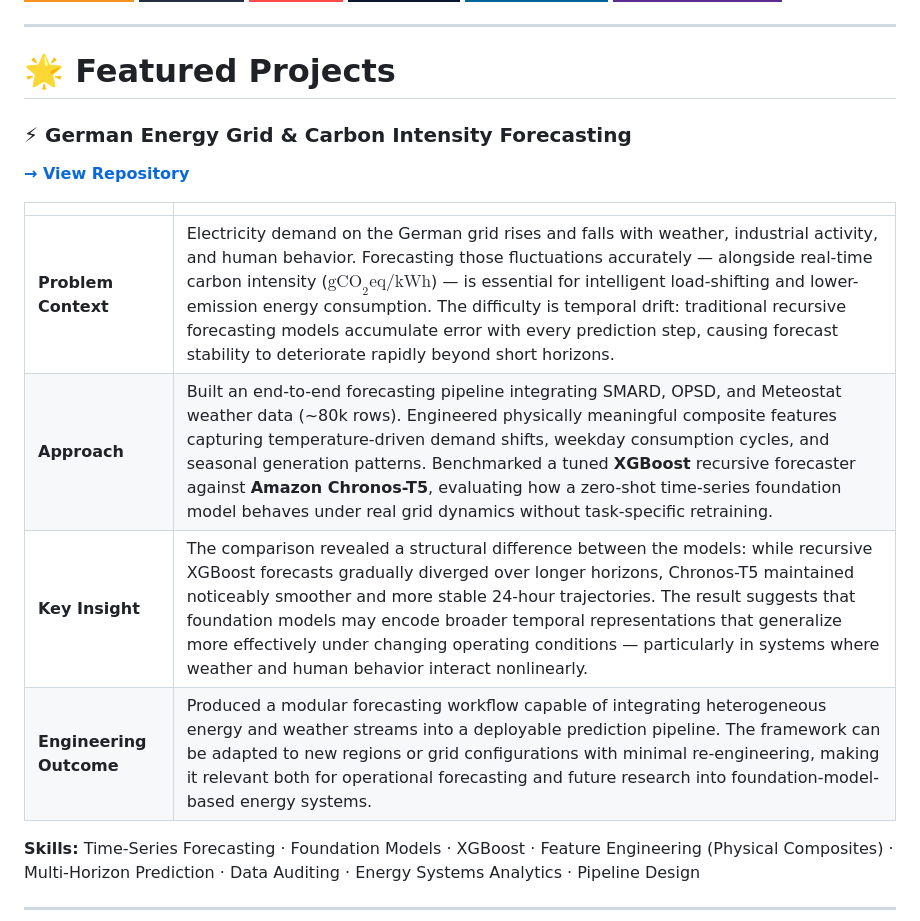
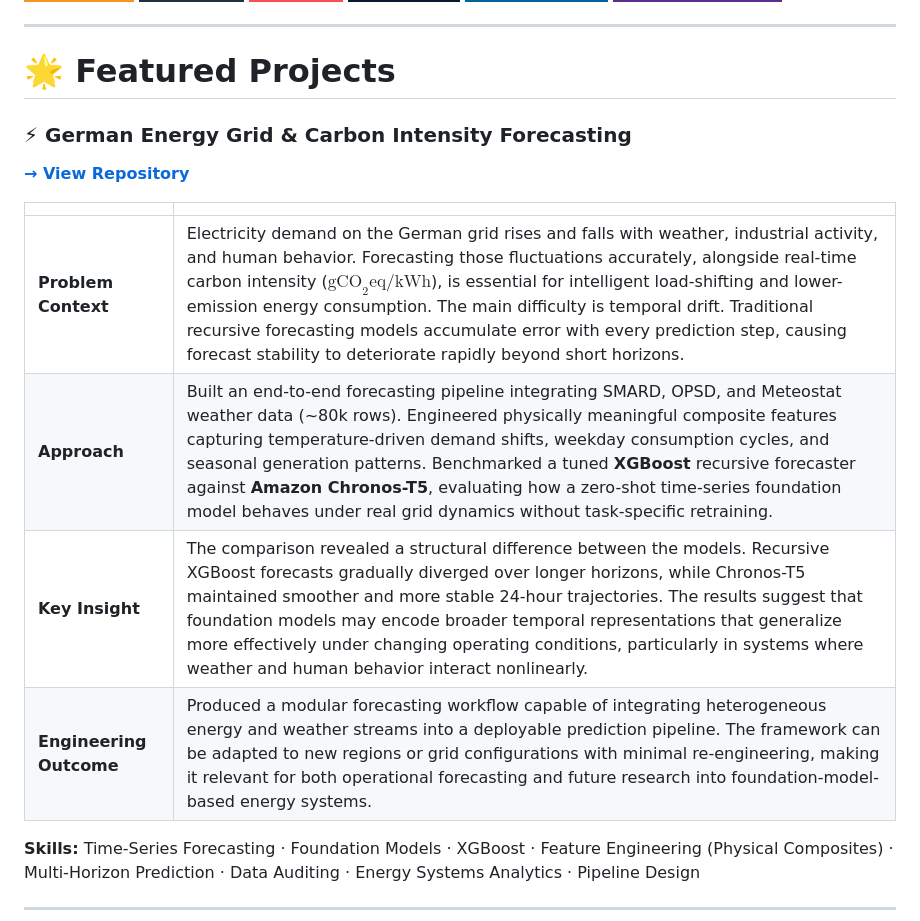
Before and after one commit to kwesiamoh/kwesiamoh.github.io, a Markdown page: README.md, the part around one of its changes. Rendered like a GitHub page; badges without logos.

Commit message:
Improve clarity in project descriptions in README
Refined wording for clarity and conciseness in project descriptions.

```diff
--- a/README.md
+++ b/README.md
@@ -36,16 +36,15 @@ I am a Process & Environmental Engineer specializing in the digitalization of in
 
 ---
 # 🌟 Featured Projects
-
 ### ⚡ German Energy Grid & Carbon Intensity Forecasting
 **[→ View Repository](https://github.com/kwesiamoh/energy-forecast)**
 
 | | |
 |---|---|
-| **Problem Context** | Electricity demand on the German grid rises and falls with weather, industrial activity, and human behavior. Forecasting those fluctuations accurately — alongside real-time carbon intensity ($\text{gCO}_2\text{eq/kWh}$) — is essential for intelligent load-shifting and lower-emission energy consumption. The difficulty is temporal drift: traditional recursive forecasting models accumulate error with every prediction step, causing forecast stability to deteriorate rapidly beyond short horizons. |
+| **Problem Context** | Electricity demand on the German grid rises and falls with weather, industrial activity, and human behavior. Forecasting those fluctuations accurately, alongside real-time carbon intensity ($\text{gCO}_2\text{eq/kWh}$), is essential for intelligent load-shifting and lower-emission energy consumption. The main difficulty is temporal drift. Traditional recursive forecasting models accumulate error with every prediction step, causing forecast stability to deteriorate rapidly beyond short horizons. |
 | **Approach** | Built an end-to-end forecasting pipeline integrating SMARD, OPSD, and Meteostat weather data (~80k rows). Engineered physically meaningful composite features capturing temperature-driven demand shifts, weekday consumption cycles, and seasonal generation patterns. Benchmarked a tuned **XGBoost** recursive forecaster against **Amazon Chronos-T5**, evaluating how a zero-shot time-series foundation model behaves under real grid dynamics without task-specific retraining. |
-| **Key Insight** | The comparison revealed a structural difference between the models: while recursive XGBoost forecasts gradually diverged over longer horizons, Chronos-T5 maintained noticeably smoother and more stable 24-hour trajectories. The result suggests that foundation models may encode broader temporal representations that generalize more effectively under changing operating conditions — particularly in systems where weather and human behavior interact nonlinearly. |
-| **Engineering Outcome** | Produced a modular forecasting workflow capable of integrating heterogeneous energy and weather streams into a deployable prediction pipeline. The framework can be adapted to new regions or grid configurations with minimal re-engineering, making it relevant both for operational forecasting and future research into foundation-model-based energy systems. |
+| **Key Insight** | The comparison revealed a structural difference between the models. Recursive XGBoost forecasts gradually diverged over longer horizons, while Chronos-T5 maintained smoother and more stable 24-hour trajectories. The results suggest that foundation models may encode broader temporal representations that generalize more effectively under changing operating conditions, particularly in systems where weather and human behavior interact nonlinearly. |
+| **Engineering Outcome** | Produced a modular forecasting workflow capable of integrating heterogeneous energy and weather streams into a deployable prediction pipeline. The framework can be adapted to new regions or grid configurations with minimal re-engineering, making it relevant for both operational forecasting and future research into foundation-model-based energy systems. |
 
 **Skills:** Time-Series Forecasting · Foundation Models · XGBoost · Feature Engineering (Physical Composites) · Multi-Horizon Prediction · Data Auditing · Energy Systems Analytics · Pipeline Design
 
```
Also changed, not shown: other parts of README.md (+1 -2 lines).
